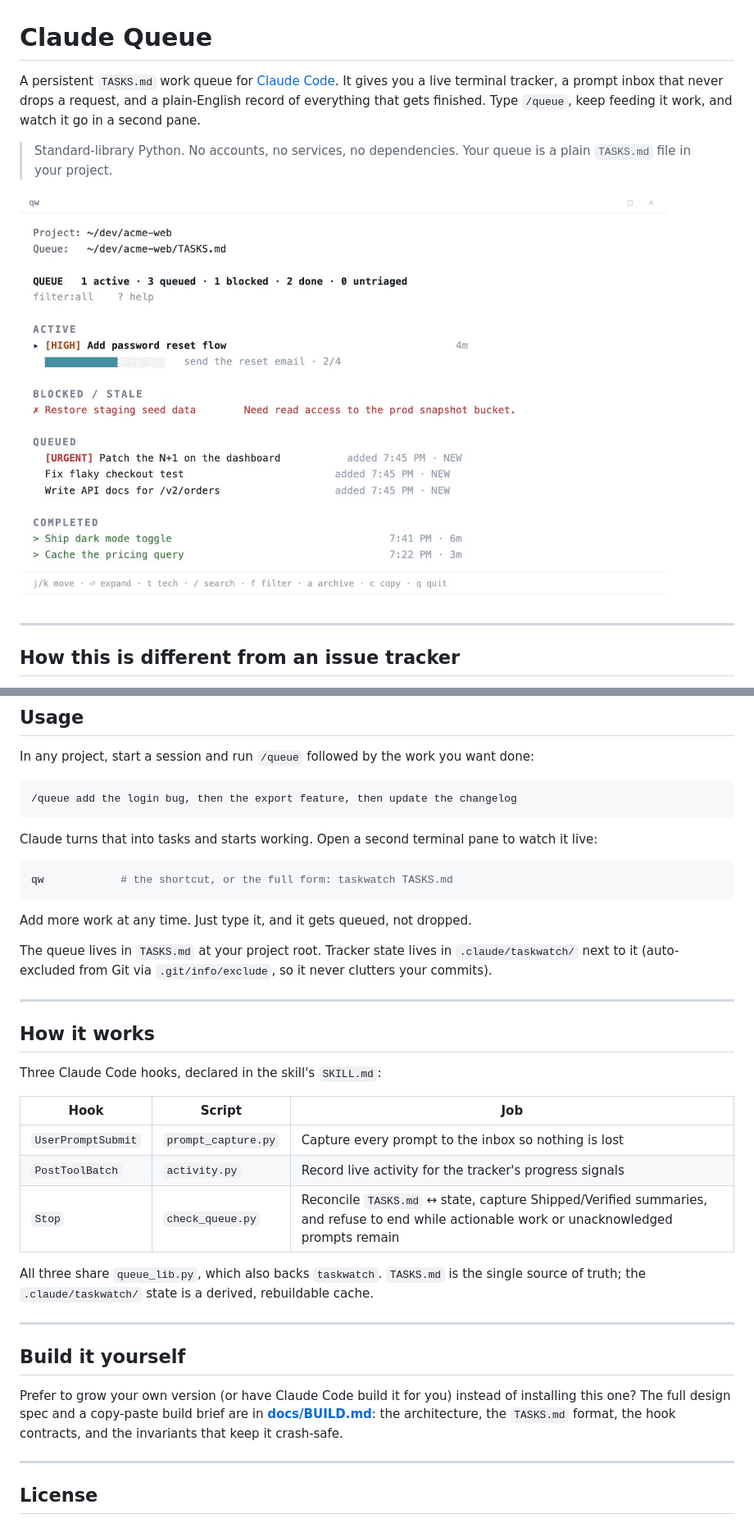
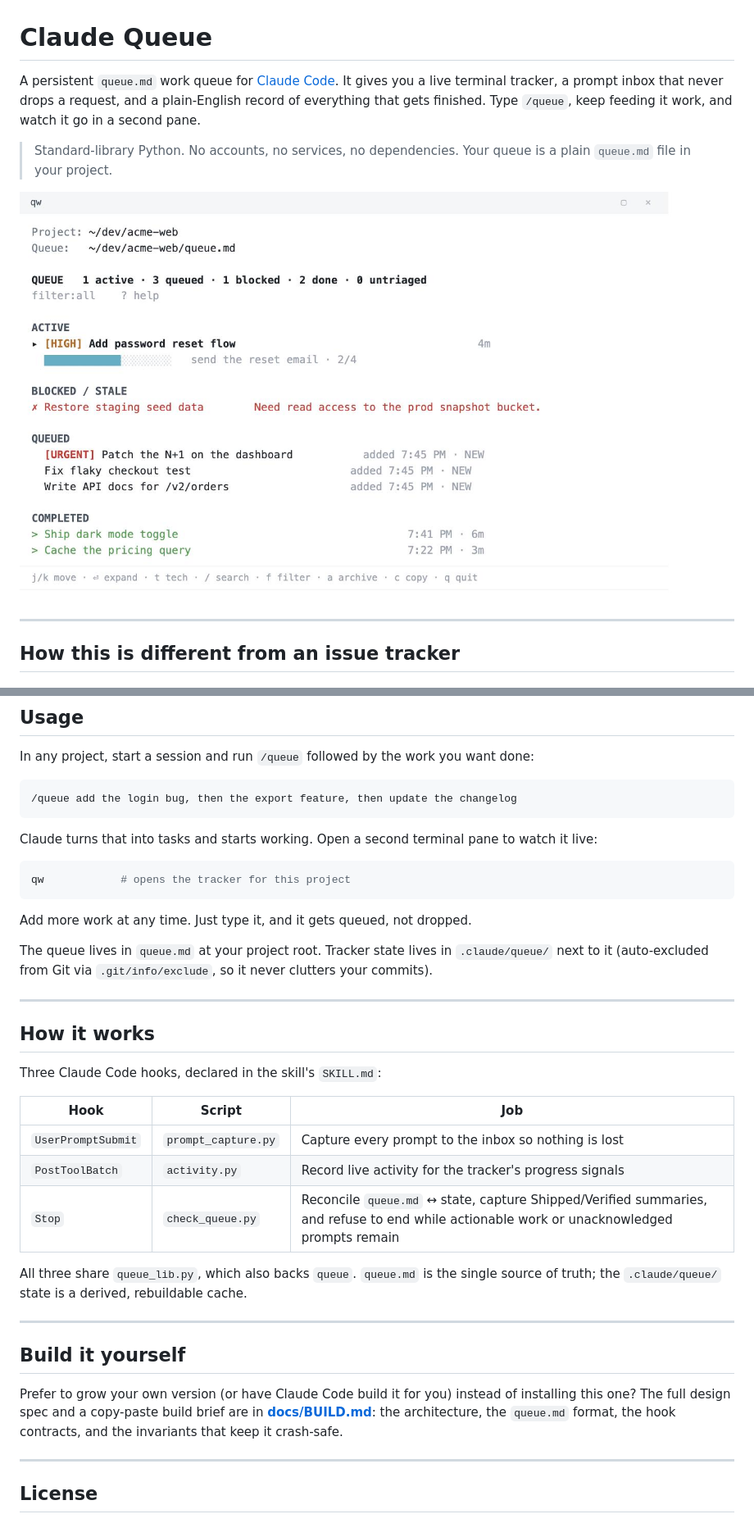
Before and after one commit to dannygreer/claude-queue, a Markdown page: README.md, 2 parts joined by grey strips. Shown at 82% size. GitHub-like rendering; pictures changed too: docs/queue-overview.png.

````diff
--- a/README.md
+++ b/README.md
@@ -1,8 +1,8 @@
 # Claude Queue
 
-A persistent `TASKS.md` work queue for [Claude Code](https://claude.com/claude-code). It gives you a live terminal tracker, a prompt inbox that never drops a request, and a plain-English record of everything that gets finished. Type `/queue`, keep feeding it work, and watch it go in a second pane.
+A persistent `queue.md` work queue for [Claude Code](https://claude.com/claude-code). It gives you a live terminal tracker, a prompt inbox that never drops a request, and a plain-English record of everything that gets finished. Type `/queue`, keep feeding it work, and watch it go in a second pane.
 
-> Standard-library Python. No accounts, no services, no dependencies. Your queue is a plain `TASKS.md` file in your project.
+> Standard-library Python. No accounts, no services, no dependencies. Your queue is a plain `queue.md` file in your project.
 
 ![The Claude Queue tracker: active task with a progress bar, blocked, queued, and completed sections](docs/queue-overview.png)
 
@@ -88,12 +89,12 @@ In any project, start a session and run `/queue` followed by the work you want d
 Claude turns that into tasks and starts working. Open a second terminal pane to watch it live:
 
 ```bash
-qw            # the shortcut, or the full form: taskwatch TASKS.md
+qw            # opens the tracker for this project
 ```
 
 Add more work at any time. Just type it, and it gets queued, not dropped.
 
-The queue lives in `TASKS.md` at your project root. Tracker state lives in `.claude/taskwatch/` next to it (auto-excluded from Git via `.git/info/exclude`, so it never clutters your commits).
+The queue lives in `queue.md` at your project root. Tracker state lives in `.claude/queue/` next to it (auto-excluded from Git via `.git/info/exclude`, so it never clutters your commits).
 
 ---
 
@@ -105,15 +106,15 @@ Three Claude Code hooks, declared in the skill's `SKILL.md`:
 |------|--------|-----|
 | `UserPromptSubmit` | `prompt_capture.py` | Capture every prompt to the inbox so nothing is lost |
 | `PostToolBatch` | `activity.py` | Record live activity for the tracker's progress signals |
-| `Stop` | `check_queue.py` | Reconcile `TASKS.md` ↔ state, capture Shipped/Verified summaries, and refuse to end while actionable work or unacknowledged prompts remain |
+| `Stop` | `check_queue.py` | Reconcile `queue.md` ↔ state, capture Shipped/Verified summaries, and refuse to end while actionable work or unacknowledged prompts remain |
 
-All three share `queue_lib.py`, which also backs `taskwatch`. `TASKS.md` is the single source of truth; the `.claude/taskwatch/` state is a derived, rebuildable cache.
+All three share `queue_lib.py`, which also backs `queue`. `queue.md` is the single source of truth; the `.claude/queue/` state is a derived, rebuildable cache.
 
 ---
 
 ## Build it yourself
 
-Prefer to grow your own version (or have Claude Code build it for you) instead of installing this one? The full design spec and a copy-paste build brief are in **[docs/BUILD.md](docs/BUILD.md)**: the architecture, the `TASKS.md` format, the hook contracts, and the invariants that keep it crash-safe.
+Prefer to grow your own version (or have Claude Code build it for you) instead of installing this one? The full design spec and a copy-paste build brief are in **[docs/BUILD.md](docs/BUILD.md)**: the architecture, the `queue.md` format, the hook contracts, and the invariants that keep it crash-safe.
 
 ---
 
````
Also changed, not shown: other parts of README.md (+11 -10 lines), docs/BUILD.md (+12 -12 lines), skill/SKILL.md (+11 -11 lines), docs/completion-record.png, 11 other files.
